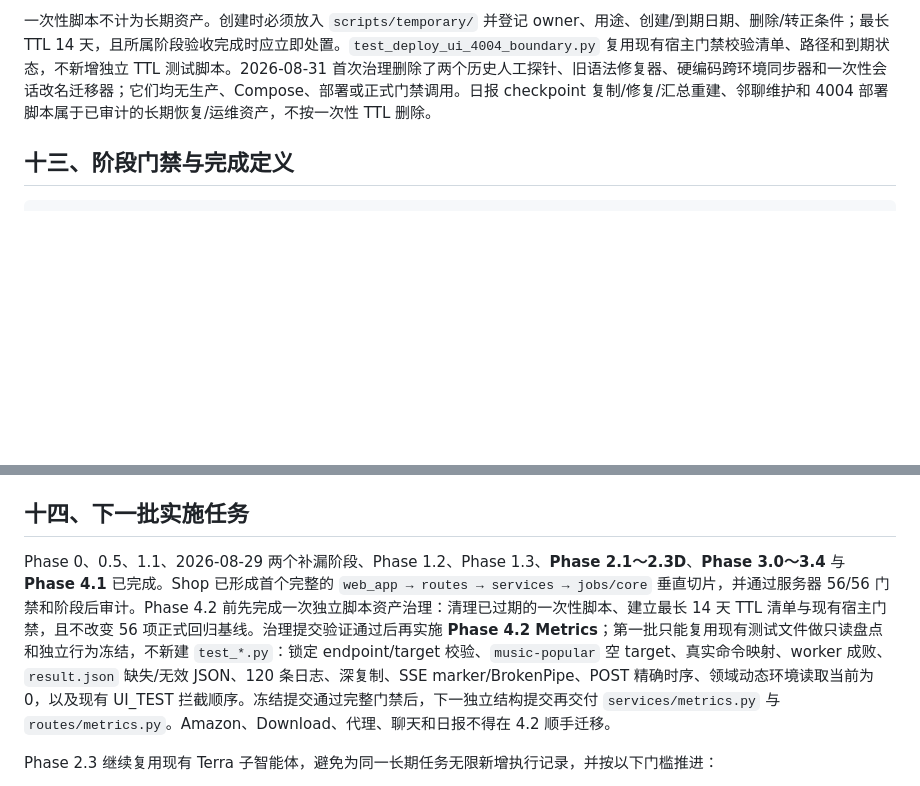
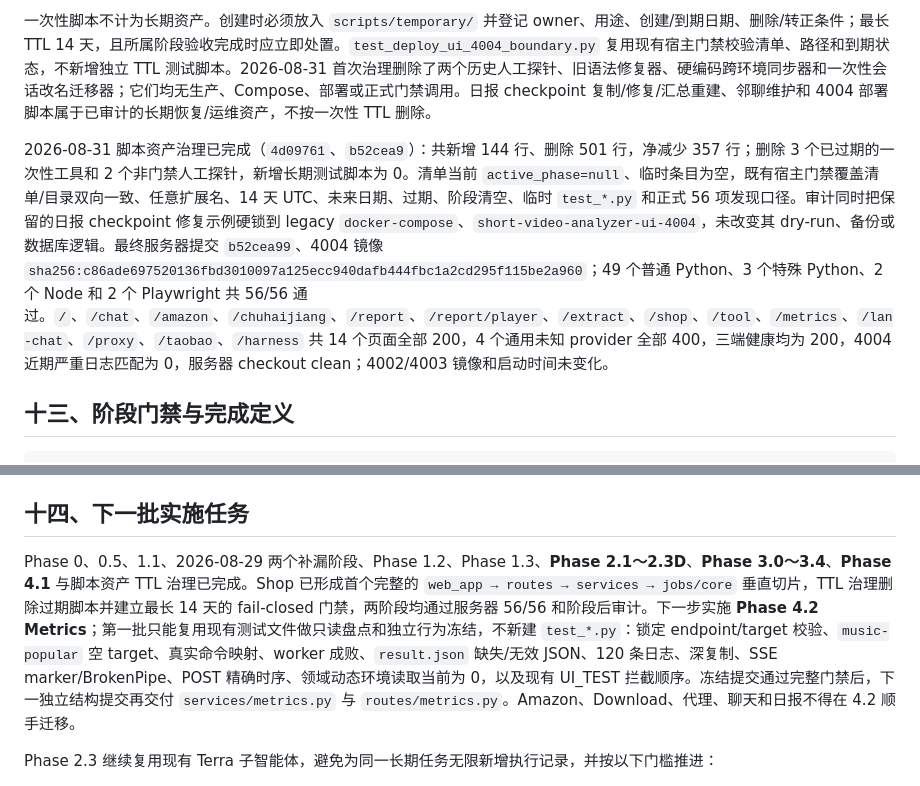
Before and after one commit to Joe1905/Video_analyzer, a Markdown page: docs/refactor-plan-decouple-normalize-2026-08-01.md, 2 parts joined by grey strips. Rendered like a GitHub page; blank space fills up the shorter version.

Commit message:
docs: close script lifecycle audit

````diff
--- a/docs/refactor-plan-decouple-normalize-2026-08-01.md
+++ b/docs/refactor-plan-decouple-normalize-2026-08-01.md
@@ -623,6 +623,8 @@ docker-compose -p short-video-analyzer-ui-4004 run --rm --no-deps \
 
 一次性脚本不计为长期资产。创建时必须放入 `scripts/temporary/` 并登记 owner、用途、创建/到期日期、删除/转正条件；最长 TTL 14 天，且所属阶段验收完成时应立即处置。`test_deploy_ui_4004_boundary.py` 复用现有宿主门禁校验清单、路径和到期状态，不新增独立 TTL 测试脚本。2026-08-31 首次治理删除了两个历史人工探针、旧语法修复器、硬编码跨环境同步器和一次性会话改名迁移器；它们均无生产、Compose、部署或正式门禁调用。日报 checkpoint 复制/修复/汇总重建、邻聊维护和 4004 部署脚本属于已审计的长期恢复/运维资产，不按一次性 TTL 删除。
 
+2026-08-31 脚本资产治理已完成（`4d09761`、`b52cea9`）：共新增 144 行、删除 501 行，净减少 357 行；删除 3 个已过期的一次性工具和 2 个非门禁人工探针，新增长期测试脚本为 0。清单当前 `active_phase=null`、临时条目为空，既有宿主门禁覆盖清单/目录双向一致、任意扩展名、14 天 UTC、未来日期、过期、阶段清空、临时 `test_*.py` 和正式 56 项发现口径。审计同时把保留的日报 checkpoint 修复示例硬锁到 legacy `docker-compose`、`short-video-analyzer-ui-4004`，未改变其 dry-run、备份或数据库逻辑。最终服务器提交 `b52cea99`、4004 镜像 `sha256:c86ade697520136fbd3010097a125ecc940dafb444fbc1a2cd295f115be2a960`；49 个普通 Python、3 个特殊 Python、2 个 Node 和 2 个 Playwright 共 56/56 通过。`/`、`/chat`、`/amazon`、`/chuhaijiang`、`/report`、`/report/player`、`/extract`、`/shop`、`/tool`、`/metrics`、`/lan-chat`、`/proxy`、`/taobao`、`/harness` 共 14 个页面全部 200，4 个通用未知 provider 全部 400，三端健康均为 200，4004 近期严重日志匹配为 0，服务器 checkout clean；4002/4003 镜像和启动时间未变化。
+
 ## 十三、阶段门禁与完成定义
 
 ```text
@@ -650,7 +652,7 @@ Phase 0 测试基线
 
 ## 十四、下一批实施任务
 
-Phase 0、0.5、1.1、2026-08-29 两个补漏阶段、Phase 1.2、Phase 1.3、**Phase 2.1～2.3D**、**Phase 3.0～3.4** 与 **Phase 4.1** 已完成。Shop 已形成首个完整的 `web_app → routes → services → jobs/core` 垂直切片，并通过服务器 56/56 门禁和阶段后审计。Phase 4.2 前先完成一次独立脚本资产治理：清理已过期的一次性脚本、建立最长 14 天 TTL 清单与现有宿主门禁，且不改变 56 项正式回归基线。治理提交验证通过后再实施 **Phase 4.2 Metrics**；第一批只能复用现有测试文件做只读盘点和独立行为冻结，不新建 `test_*.py`：锁定 endpoint/target 校验、`music-popular` 空 target、真实命令映射、worker 成败、`result.json` 缺失/无效 JSON、120 条日志、深复制、SSE marker/BrokenPipe、POST 精确时序、领域动态环境读取当前为 0，以及现有 UI_TEST 拦截顺序。冻结提交通过完整门禁后，下一独立结构提交再交付 `services/metrics.py` 与 `routes/metrics.py`。Amazon、Download、代理、聊天和日报不得在 4.2 顺手迁移。
+Phase 0、0.5、1.1、2026-08-29 两个补漏阶段、Phase 1.2、Phase 1.3、**Phase 2.1～2.3D**、**Phase 3.0～3.4**、**Phase 4.1** 与脚本资产 TTL 治理已完成。Shop 已形成首个完整的 `web_app → routes → services → jobs/core` 垂直切片，TTL 治理删除过期脚本并建立最长 14 天的 fail-closed 门禁，两阶段均通过服务器 56/56 和阶段后审计。下一步实施 **Phase 4.2 Metrics**；第一批只能复用现有测试文件做只读盘点和独立行为冻结，不新建 `test_*.py`：锁定 endpoint/target 校验、`music-popular` 空 target、真实命令映射、worker 成败、`result.json` 缺失/无效 JSON、120 条日志、深复制、SSE marker/BrokenPipe、POST 精确时序、领域动态环境读取当前为 0，以及现有 UI_TEST 拦截顺序。冻结提交通过完整门禁后，下一独立结构提交再交付 `services/metrics.py` 与 `routes/metrics.py`。Amazon、Download、代理、聊天和日报不得在 4.2 顺手迁移。
 
 Phase 2.3 继续复用现有 Terra 子智能体，避免为同一长期任务无限新增执行记录，并按以下门槛推进：
 
````
Also changed, not shown: docs/refactor-execution-requirements.md (+1 -1 lines).
